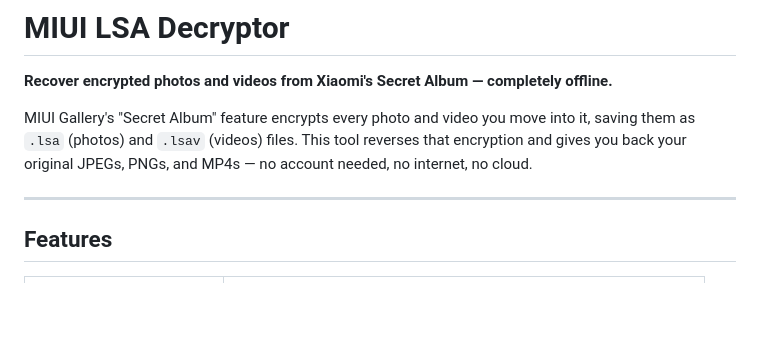
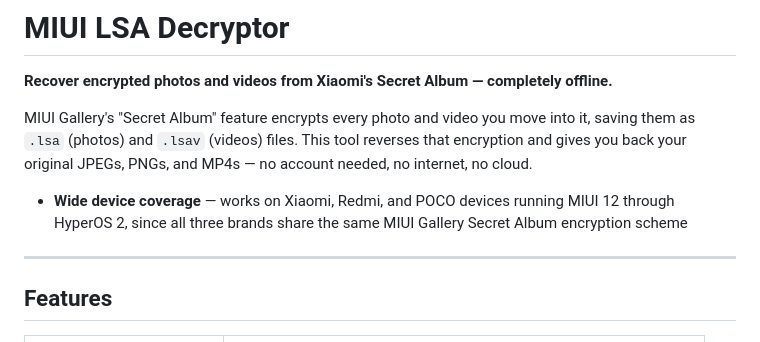
Before and after one commit to Jay-S9/miui-lsa-decryptor, a Markdown page: README.md, the part around the change. Rendered like a GitHub page; blank space fills up the shorter version.

Commit message:
Add explicit device/MIUI version coverage to README  States Xiaomi/Redmi/POCO and MIUI 12–HyperOS 2 coverage explicitly under Features, matching the long-tail "does this work on my phone" search intent that competing tools already target directly.

```diff
--- a/README.md
+++ b/README.md
@@ -3,6 +3,8 @@
 **Recover encrypted photos and videos from Xiaomi's Secret Album — completely offline.**
 
 MIUI Gallery's "Secret Album" feature encrypts every photo and video you move into it, saving them as `.lsa` (photos) and `.lsav` (videos) files. This tool reverses that encryption and gives you back your original JPEGs, PNGs, and MP4s — no account needed, no internet, no cloud.
+
+- **Wide device coverage** — works on Xiaomi, Redmi, and POCO devices running MIUI 12 through HyperOS 2, since all three brands share the same MIUI Gallery Secret Album encryption scheme
 
 ---
 
```
